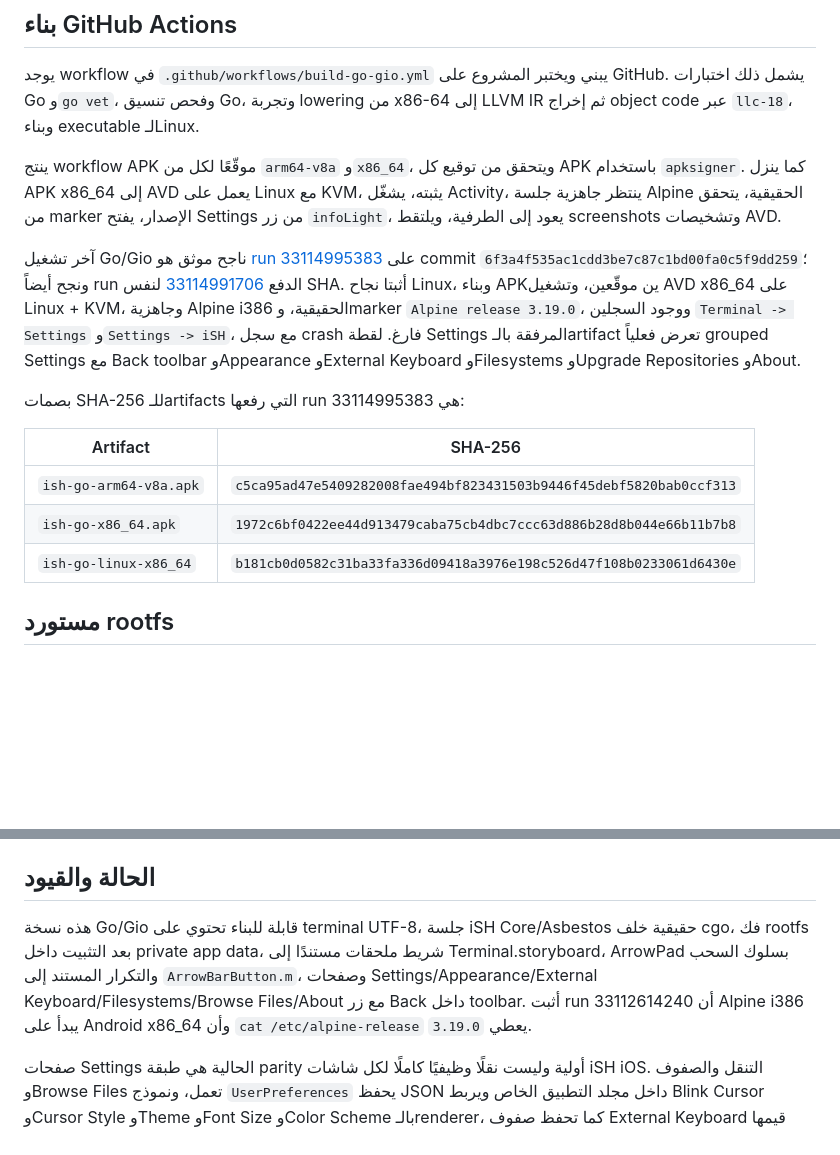
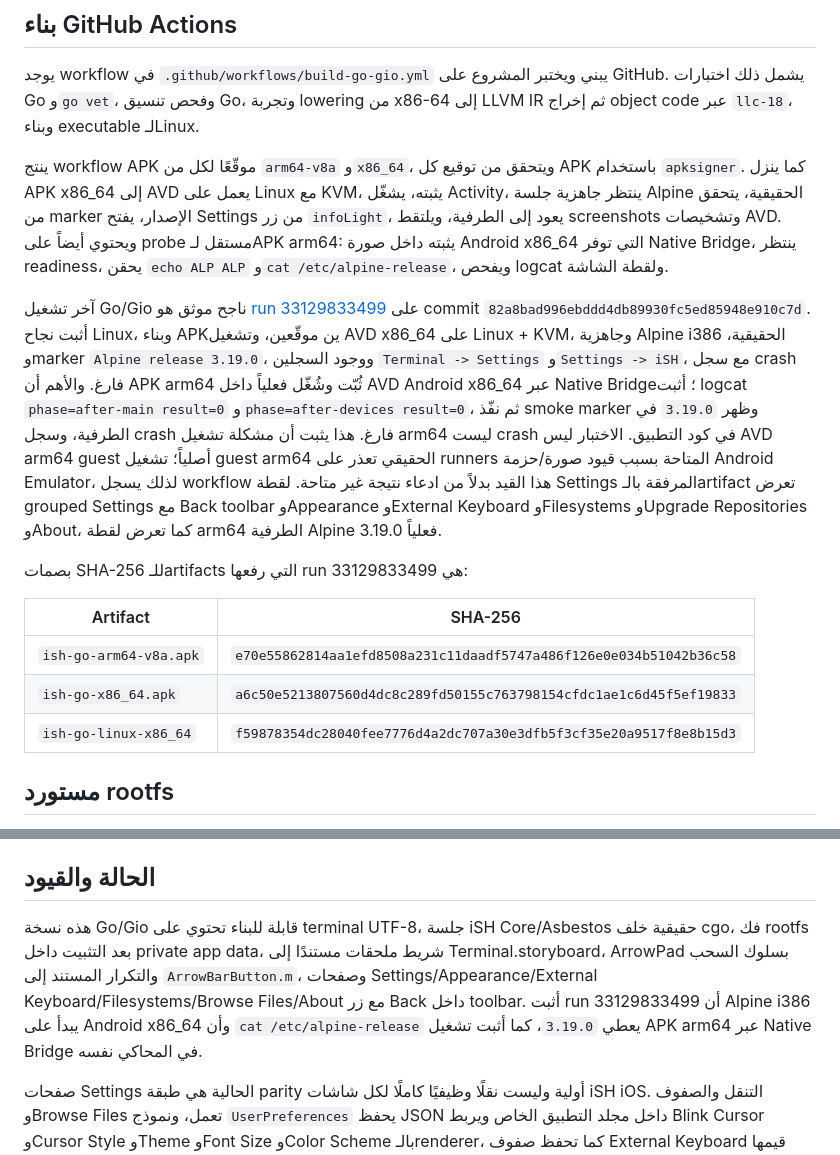
Before and after one commit to mostafa637/mostafa637, a Markdown page: ish-qt-qml/go-port/README.md, 2 parts joined by grey strips. GitHub-like rendering; blank space fills up the shorter version.

Commit message:
docs: document arm64 native bridge verification

```diff
--- a/ish-qt-qml/go-port/README.md
+++ b/ish-qt-qml/go-port/README.md
@@ -43,17 +43,17 @@ gogio -target android -arch amd64 -o ish-go-x86_64.apk ./cmd/ish-go-gui
 
 يوجد workflow في `.github/workflows/build-go-gio.yml` يبني ويختبر المشروع على GitHub. يشمل ذلك اختبارات Go و`go vet`، وفحص تنسيق Go، وتجربة lowering من x86-64 إلى LLVM IR ثم إخراج object code عبر `llc-18`، وبناء executable لـLinux.
 
-ينتج workflow APK موقّعًا لكل من `arm64-v8a` و`x86_64`، ويتحقق من توقيع كل APK باستخدام `apksigner`. كما ينزل APK x86_64 إلى AVD يعمل على Linux مع KVM، يثبته، يشغّل Activity، ينتظر جاهزية جلسة Alpine الحقيقية، يتحقق من marker الإصدار، يفتح Settings من زر `infoLight`، يعود إلى الطرفية، ويلتقط screenshots وتشخيصات AVD.
+ينتج workflow APK موقّعًا لكل من `arm64-v8a` و`x86_64`، ويتحقق من توقيع كل APK باستخدام `apksigner`. كما ينزل APK x86_64 إلى AVD يعمل على Linux مع KVM، يثبته، يشغّل Activity، ينتظر جاهزية جلسة Alpine الحقيقية، يتحقق من marker الإصدار، يفتح Settings من زر `infoLight`، يعود إلى الطرفية، ويلتقط screenshots وتشخيصات AVD. ويحتوي أيضاً على probe مستقل لـAPK arm64: يثبته داخل صورة Android x86_64 التي توفر Native Bridge، ينتظر readiness، يحقن `echo ALP ALP` و`cat /etc/alpine-release`، ويفحص logcat ولقطة الشاشة.
 
-آخر تشغيل Go/Gio ناجح موثق هو [run 33114995383](https://github.com/mostafa637/mostafa637/actions/runs/33114995383) على commit `6f3a4f535ac1cdd3be7c87c1bd00fa0c5f9dd259`؛ ونجح أيضاً run الدفع [33114991706](https://github.com/mostafa637/mostafa637/actions/runs/33114991706) لنفس SHA. أثبتا نجاح Linux، وبناء APKين موقّعين، وتشغيل AVD x86_64 على Linux + KVM، وجاهزية Alpine i386 الحقيقية، وmarker `Alpine release 3.19.0`، ووجود السجلين `Terminal -> Settings` و`Settings -> iSH`، مع سجل crash فارغ. لقطة Settings المرفقة بالـartifact تعرض فعلياً grouped Settings مع Back toolbar وAppearance وExternal Keyboard وFilesystems وUpgrade Repositories وAbout.
+آخر تشغيل Go/Gio ناجح موثق هو [run 33129833499](https://github.com/mostafa637/mostafa637/actions/runs/33129833499) على commit `82a8bad996ebddd4db89930fc5ed85948e910c7d`. أثبت نجاح Linux، وبناء APKين موقّعين، وتشغيل AVD x86_64 على Linux + KVM، وجاهزية Alpine i386 الحقيقية، وmarker `Alpine release 3.19.0`، ووجود السجلين `Terminal -> Settings` و`Settings -> iSH`، مع سجل crash فارغ. والأهم أن APK arm64 ثُبّت وشُغّل فعلياً داخل AVD Android x86_64 عبر Native Bridge؛ أثبت logcat `phase=after-main result=0` و`phase=after-devices result=0`، ثم نفّذ smoke marker وظهر `3.19.0` في الطرفية، وسجل crash فارغ. هذا يثبت أن مشكلة تشغيل arm64 ليست crash في كود التطبيق. الاختبار ليس AVD arm64 guest أصلياً؛ تشغيل guest arm64 الحقيقي تعذر على runners المتاحة بسبب قيود صورة/حزمة Android Emulator، لذلك يسجل workflow هذا القيد بدلاً من ادعاء نتيجة غير متاحة. لقطة Settings المرفقة بالـartifact تعرض grouped Settings مع Back toolbar وAppearance وExternal Keyboard وFilesystems وUpgrade Repositories وAbout، كما تعرض لقطة arm64 الطرفية Alpine 3.19.0 فعلياً.
 
-بصمات SHA-256 للـartifacts التي رفعها run 33114995383 هي:
+بصمات SHA-256 للـartifacts التي رفعها run 33129833499 هي:
 
 | Artifact | SHA-256 |
 |---|---|
-| `ish-go-arm64-v8a.apk` | `c5ca95ad47e5409282008fae494bf823431503b9446f45debf5820bab0ccf313` |
-| `ish-go-x86_64.apk` | `1972c6bf0422ee44d913479caba75cb4dbc7ccc63d886b28d8b044e66b11b7b8` |
-| `ish-go-linux-x86_64` | `b181cb0d0582c31ba33fa336d09418a3976e198c526d47f108b0233061d6430e` |
+| `ish-go-arm64-v8a.apk` | `e70e55862814aa1efd8508a231c11daadf5747a486f126e0e034b51042b36c58` |
+| `ish-go-x86_64.apk` | `a6c50e5213807560d4dc8c289fd50155c763798154cfdc1ae1c6d45f5ef19833` |
+| `ish-go-linux-x86_64` | `f59878354dc28040fee7776d4a2dc707a30e3dfb5f3cf35e20a9517f8e8b15d3` |
 
 ## مستورد rootfs
 
@@ -88,7 +88,7 @@ ret
 
 ## الحالة والقيود
 
-هذه نسخة Go/Gio قابلة للبناء تحتوي على terminal UTF-8، جلسة iSH Core/Asbestos حقيقية خلف cgo، فك rootfs بعد التثبيت داخل private app data، شريط ملحقات مستندًا إلى Terminal.storyboard، ArrowPad بسلوك السحب والتكرار المستند إلى `ArrowBarButton.m`، وصفحات Settings/Appearance/External Keyboard/Filesystems/Browse Files/About مع زر Back داخل toolbar. أثبت run 33112614240 أن Alpine i386 يبدأ على Android x86_64 وأن `cat /etc/alpine-release` يعطي `3.19.0`.
+هذه نسخة Go/Gio قابلة للبناء تحتوي على terminal UTF-8، جلسة iSH Core/Asbestos حقيقية خلف cgo، فك rootfs بعد التثبيت داخل private app data، شريط ملحقات مستندًا إلى Terminal.storyboard، ArrowPad بسلوك السحب والتكرار المستند إلى `ArrowBarButton.m`، وصفحات Settings/Appearance/External Keyboard/Filesystems/Browse Files/About مع زر Back داخل toolbar. أثبت run 33129833499 أن Alpine i386 يبدأ على Android x86_64 وأن `cat /etc/alpine-release` يعطي `3.19.0`، كما أثبت تشغيل APK arm64 عبر Native Bridge في المحاكي نفسه.
 
 صفحات Settings الحالية هي طبقة parity أولية وليست نقلًا وظيفيًا كاملًا لكل شاشات iSH iOS. التنقل والصفوف وBrowse Files تعمل، ونموذج `UserPreferences` يحفظ JSON داخل مجلد التطبيق الخاص ويربط Blink Cursor وCursor Style وTheme وFont Size وColor Scheme بالـrenderer، كما تحفظ صفوف External Keyboard قيمها وتعرضها عند العودة. ما تزال إدارة roots الحقيقية، import/export/delete، تنفيذ Upgrade Repositories، وفتح روابط About بحاجة إلى استكمال؛ لذلك لا تُعد الصفحات نقلًا وظيفيًا كاملاً بعد.
 
```
